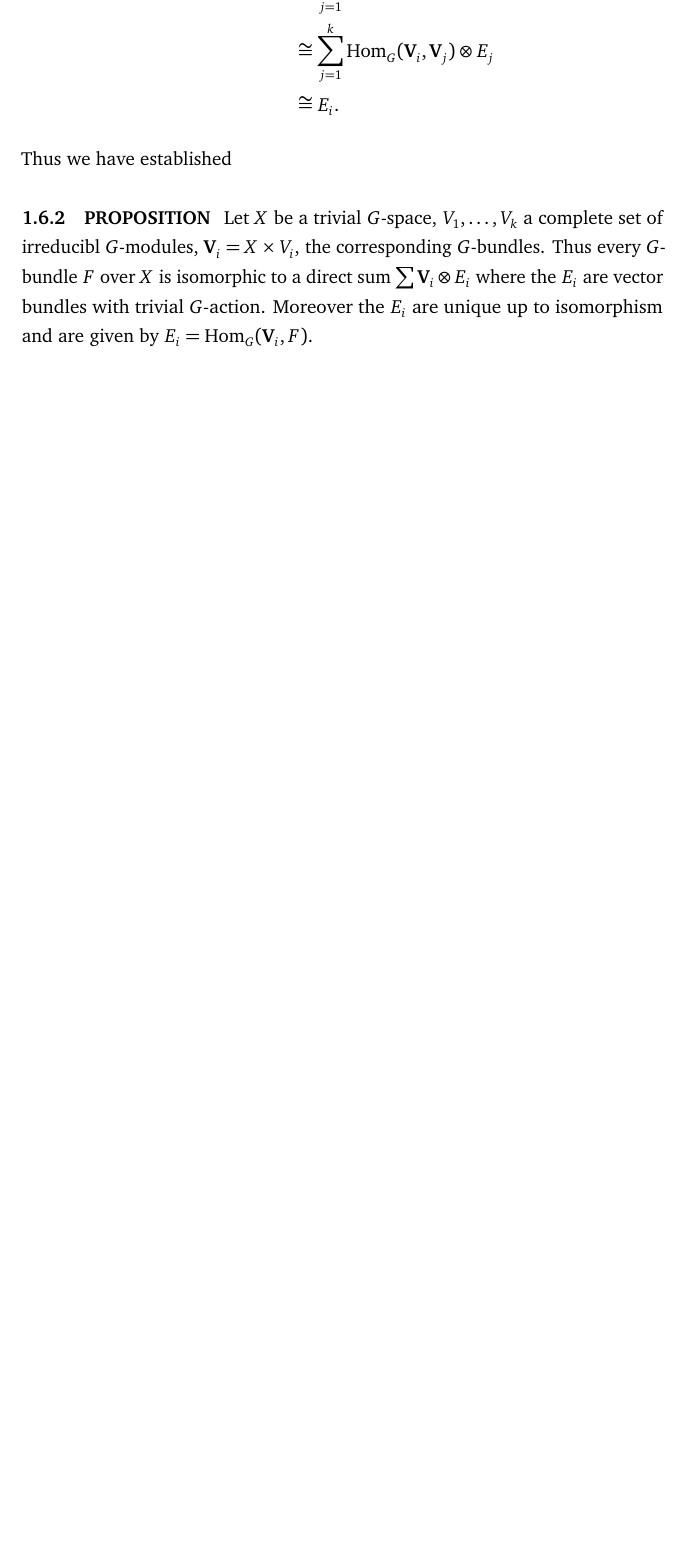
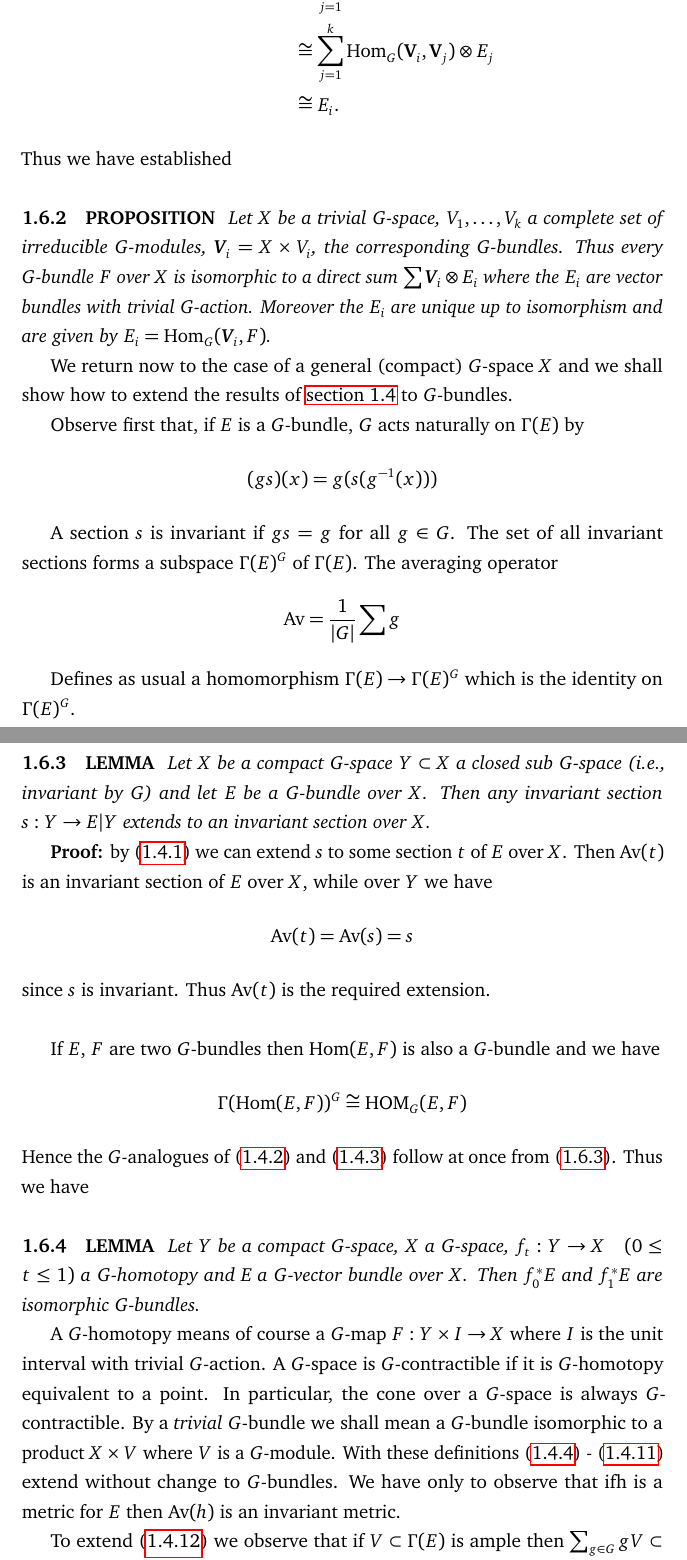
Before and after one commit to MuriloucoLouco/K-theory, a LaTeX thesis (K-Theory.tex, which reads chapter 1.tex): part of page 31 of 31 before the commit and two parts of pages 31 and 32 of 34 after it, the two joined at a grey line, cut so that both start at the same text, the shorter picture padded with empty space. Compiled offline with pdfLaTeX.

Commit message:
Chapter 1

```diff
--- a/chapter 1.tex
+++ b/chapter 1.tex
@@ -544,4 +544,43 @@ We have already observed that for a $G$-module $F$ this is a $G$-isomorphism. In
 \end{align*}
 Thus we have established
 
-\subsection{PROPOSITION} \label{prop:1.6.2} Let $X$ be a trivial $G$-space, $V_1, \ldots, V_k$ a complete set of irreducibl $G$-modules, $\textbf{V}_i = X \times V_i$, the corresponding $G$-bundles. Thus every $G$-bundle $F$ over $X$ is isomorphic to a direct sum $\sum \textbf{V}_i \otimes E_i$ where the $E_i$ are vector bundles with trivial $G$-action. Moreover the $E_i$ are unique up to isomorphism and are given by $E_i = \Hom_G(\textbf{V}_i, F)$.
+\subsection{PROPOSITION}\label{prop:1.6.2} \textit{Let $X$ be a trivial $G$-space, $V_1, \ldots, V_k$ a complete set of irreducible $G$-modules, $\textbf{V}_i = X \times V_i$, the corresponding $G$-bundles. Thus every $G$-bundle $F$ over $X$ is isomorphic to a direct sum $\sum \textbf{V}_i \otimes E_i$ where the $E_i$ are vector bundles with trivial $G$-action. Moreover the $E_i$ are unique up to isomorphism and are given by $E_i = \Hom_G(\textbf{V}_i, F)$.} \par
+
+We return now to the case of a general (compact) $G$-space $X$ and we shall show how to extend the results of \cref{sec:1.4} to $G$-bundles. \par
+
+Observe first that, if $E$ is a $G$-bundle, $G$ acts naturally on $\Gamma(E)$ by
+\begin{equation*}
+    (gs)(x) = g(s(g^{-1}(x)))
+\end{equation*}
+
+A section $s$ is invariant if $gs = g$ for all $g \in G$. The set of all invariant sections forms a subspace $\Gamma(E)^G$ of $\Gamma(E)$. The averaging operator
+\begin{equation*}
+    \Av = \frac{1}{|G|} \sum g
+\end{equation*}
+
+Defines as usual a homomorphism $\Gamma(E) \to \Gamma(E)^G$ which is the identity on $\Gamma(E)^G$.
+
+\subsection{LEMMA}\label{lem:1.6.3} \textit{Let $X$ be a compact $G$-space $Y \subset X$ a closed sub $G$-space (i.e., invariant by $G$) and let $E$ be a $G$-bundle over $X$. Then any invariant section $s: Y \to E \vert Y$ extends to an invariant section over $X$.} \par
+
+\textbf{Proof:} by (\ref{lem:1.4.1}) we can extend $s$ to some section $t$ of $E$ over $X$. Then $\Av(t)$ is an invariant section of $E$ over $X$, while over $Y$ we have
+\begin{equation*}
+    \Av(t) = \Av(s) = s
+\end{equation*}
+since $s$ is invariant. Thus $\Av(t)$ is the required extension. \par \hfill
+
+If $E$, $F$ are two $G$-bundles then $\Hom(E, F)$ is also a $G$-bundle and we have
+\begin{equation*}
+    \Gamma(\Hom(E, F))^G \cong \HOM_G(E, F)
+\end{equation*}
+Hence the $G$-analogues of (\ref{lem:1.4.2}) and (\ref{lem:1.4.3}) follow at once from (\ref{lem:1.6.3}). Thus we have
+
+\subsection{LEMMA}\label{lem:1.6.4} \textit{Let $Y$ be a compact $G$-space, $X$ a $G$-space, $f_t: Y \to X \quad (0 \leq t \leq 1)$ a $G$-homotopy and E a $G$-vector bundle over $X$. Then $f^*_0 E$ and $f^*_1 E$ are isomorphic $G$-bundles.} \par
+
+A $G$-homotopy means of course a $G$-map $F: Y \times I \to X$ where $I$ is the unit interval with trivial $G$-action. A $G$-space is $G$-contractible if it is $G$-homotopy equivalent to a point. In particular, the cone over a $G$-space is always $G$-contractible. By a \textit{trivial} $G$-bundle we shall mean a $G$-bundle isomorphic to a product $X \times V$ where $V$ is a $G$-module. With these definitions (\ref{lem:1.4.4}) - (\ref{cor:1.4.11}) extend without change to $G$-bundles. We have only to observe that if$ $h is a metric for $E$ then $\Av(h)$ is an invariant metric. \par
+
+To extend (\ref{lem:1.4.12}) we observe that if $V \subset \Gamma(E)$ is ample then $\sum_{g \in G} gV \subset \Gamma(E)$ is ample and invariant. This leads at once to the appropriate extension of (\ref{cor:1.4.14}).  \par
+
+In extending (\ref{the:1.4.15}) we have to consider Grassmannians of $G$-subspaces of $m \sum_{i=1}^k V_i$ for $m \to \infty$, where as before $V_1, \ldots, V_k$ denote a complete set of irreducible $G$-modules. We leave the formulation to the reader. \par
+
+Finally, consider the module interpretation of vector bundles. Write $A = C(X)$. Then if $X$ is a $G$-space $G$ acts on $A$ as a group of algebra automorphisms. If $E$ is a $G$-vector bundle over $X$ then $\Gamma(E)$ is a projective $A$-module and $G$ acts on $\Gamma(E)$, the relation between the $A$- and $G$- actions being
+\begin{equation*}
```
Also changed, not shown: K-Theory.tex (+1 -0 lines), chapter 2.tex (added, +3 -0 lines), K-Theory.pdf, chapter 1.tex (31 more changed lines).
